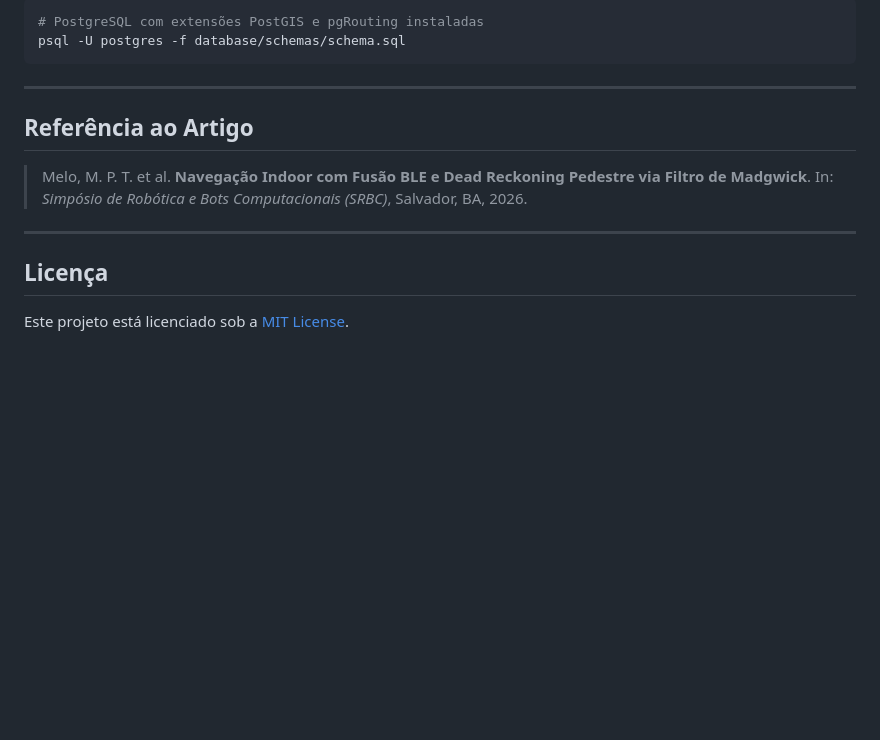
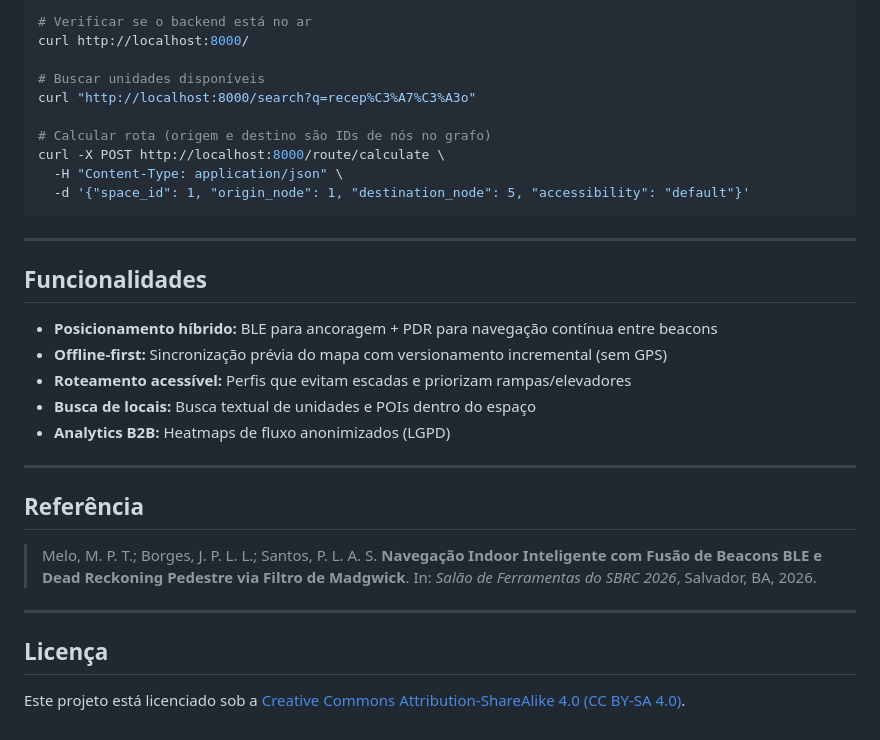
Before and after one commit to Jpborgesll/navegacao-indoor-srbc-2026, a Markdown page: README.md, the part around one of its changes. GitHub-like rendering; blank space fills up the shorter version.

````diff
--- a/README.md
+++ b/README.md
@@ -131,17 +162,35 @@ uvicorn app.main:app --reload
 
 ```bash
-# PostgreSQL com extensões PostGIS e pgRouting instaladas
-psql -U postgres -f database/schemas/schema.sql
+# Verificar se o backend está no ar
+curl http://localhost:8000/
+
+# Buscar unidades disponíveis
+curl "http://localhost:8000/search?q=recep%C3%A7%C3%A3o"
+
+# Calcular rota (origem e destino são IDs de nós no grafo)
+curl -X POST http://localhost:8000/route/calculate \
+  -H "Content-Type: application/json" \
+  -d '{"space_id": 1, "origin_node": 1, "destination_node": 5, "accessibility": "default"}'
 ```
 
 ---
 
-## Referência ao Artigo
+## Funcionalidades
 
-> Melo, M. P. T. et al. **Navegação Indoor com Fusão BLE e Dead Reckoning Pedestre via Filtro de Madgwick**. In: *Simpósio de Robótica e Bots Computacionais (SRBC)*, Salvador, BA, 2026.
+- **Posicionamento híbrido:** BLE para ancoragem + PDR para navegação contínua entre beacons
+- **Offline-first:** Sincronização prévia do mapa com versionamento incremental (sem GPS)
+- **Roteamento acessível:** Perfis que evitam escadas e priorizam rampas/elevadores
+- **Busca de locais:** Busca textual de unidades e POIs dentro do espaço
+- **Analytics B2B:** Heatmaps de fluxo anonimizados (LGPD)
+
+---
+
+## Referência
+
+> Melo, M. P. T.; Borges, J. P. L. L.; Santos, P. L. A. S. **Navegação Indoor Inteligente com Fusão de Beacons BLE e Dead Reckoning Pedestre via Filtro de Madgwick**. In: *Salão de Ferramentas do SBRC 2026*, Salvador, BA, 2026.
 
 ---
 
 ## Licença
 
-Este projeto está licenciado sob a [MIT License](LICENSE).
+Este projeto está licenciado sob a [Creative Commons Attribution-ShareAlike 4.0 (CC BY-SA 4.0)](LICENSE).
````
Also changed, not shown: other parts of README.md (+67 -36 lines).
